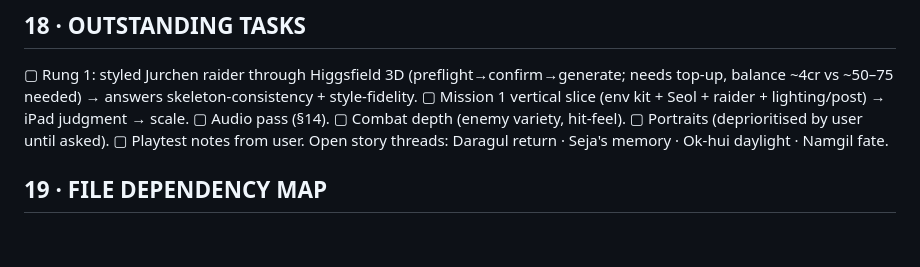
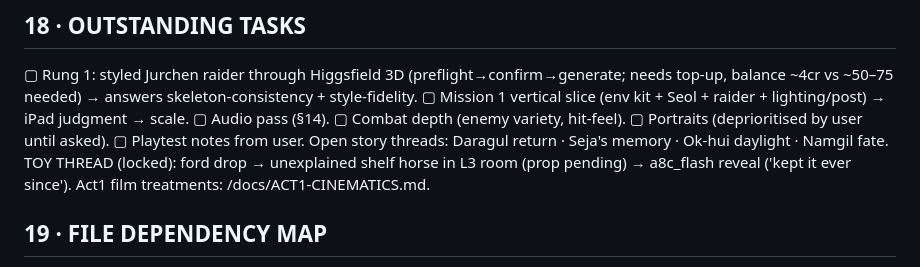
Before and after one commit to selma123x/snow-over-liaodong, a Markdown page: PROJECT-INDEX.md, the part around the change. GitHub-like rendering; blank space fills up the shorter version.

Commit message:
index: toy thread + cinematics doc

```diff
--- a/PROJECT-INDEX.md
+++ b/PROJECT-INDEX.md
@@ -132,6 +132,8 @@ api.github.com); upload.higgsfield.ai also blocked.
 ▢ Audio pass (§14). ▢ Combat depth (enemy variety, hit-feel). ▢ Portraits (deprioritised by user
   until asked). ▢ Playtest notes from user.
 Open story threads: Daragul return · Seja's memory · Ok-hui daylight · Namgil fate.
+TOY THREAD (locked): ford drop → unexplained shelf horse in L3 room (prop pending) → a8c_flash
+reveal ('kept it ever since'). Act1 film treatments: /docs/ACT1-CINEMATICS.md.
 
 ## 19 · FILE DEPENDENCY MAP
 story.js ← standalone data (edited most).
```
